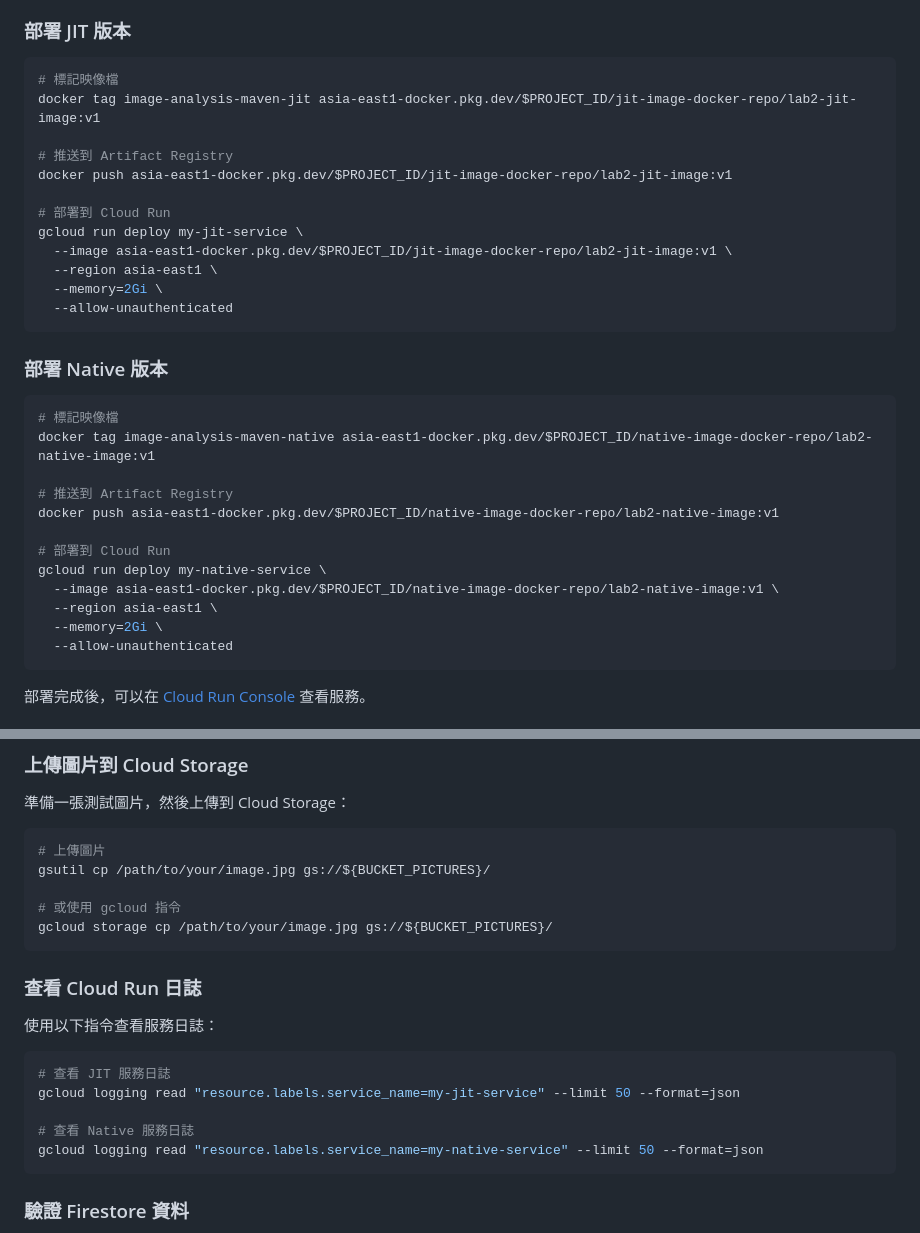
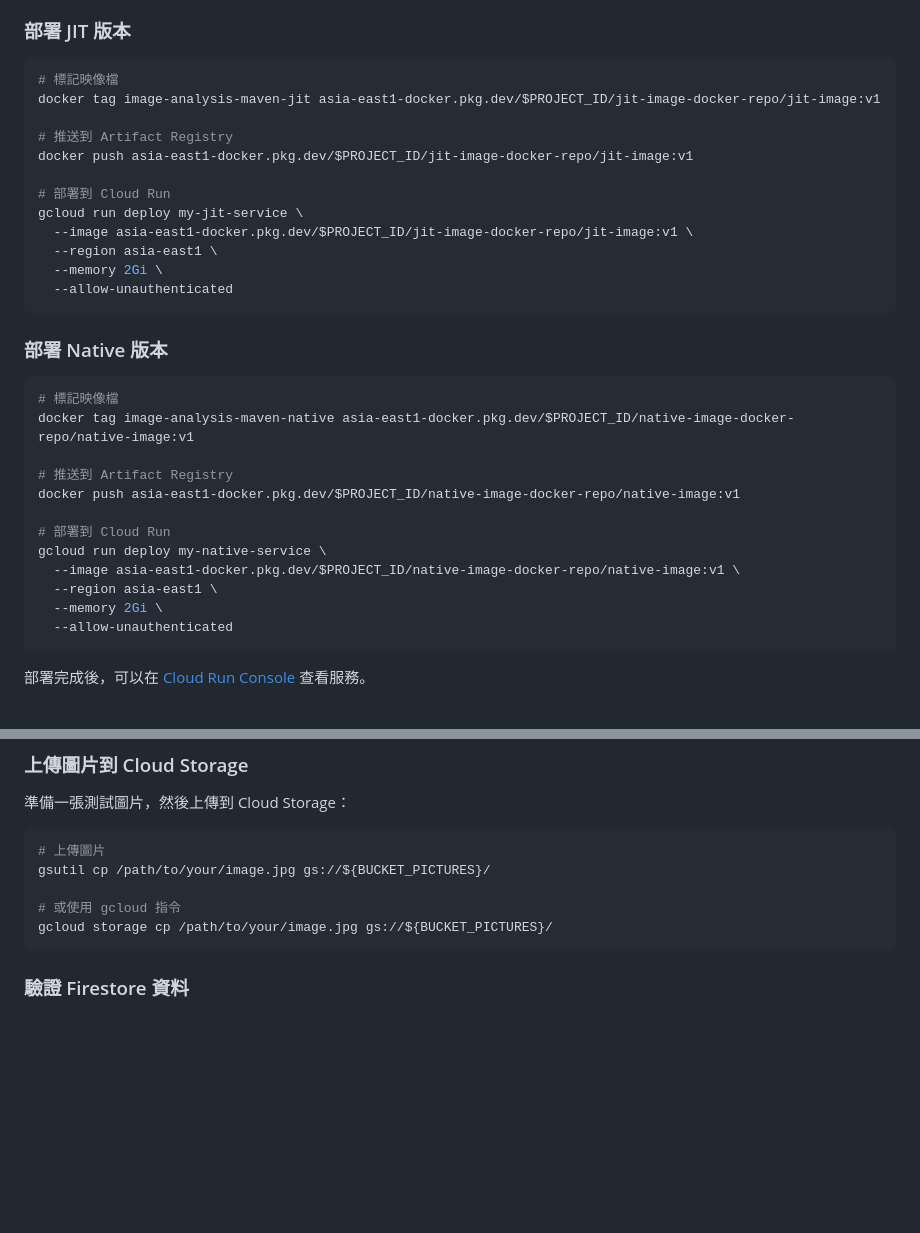
Before and after one commit to mcgcrtt/KubeSummit-2025-by-iThome, a Markdown page: Lab/README.md, 2 parts joined by grey strips. Drawn GitHub-style; blank space fills up the shorter version.

Commit message:
Refactor Docker image tags and deployment instructions
Updated Docker image tags and deployment commands in the README to remove 'lab2' prefix for consistency. Removed outdated log viewing instructions.

````diff
--- a/Lab/README.md
+++ b/Lab/README.md
@@ -253,16 +253,16 @@ gcloud auth configure-docker asia-east1-docker.pkg.dev
 
 ```bash
 # 標記映像檔
-docker tag image-analysis-maven-jit asia-east1-docker.pkg.dev/$PROJECT_ID/jit-image-docker-repo/lab2-jit-image:v1
+docker tag image-analysis-maven-jit asia-east1-docker.pkg.dev/$PROJECT_ID/jit-image-docker-repo/jit-image:v1
 
 # 推送到 Artifact Registry
-docker push asia-east1-docker.pkg.dev/$PROJECT_ID/jit-image-docker-repo/lab2-jit-image:v1
+docker push asia-east1-docker.pkg.dev/$PROJECT_ID/jit-image-docker-repo/jit-image:v1
 
 # 部署到 Cloud Run
 gcloud run deploy my-jit-service \
-  --image asia-east1-docker.pkg.dev/$PROJECT_ID/jit-image-docker-repo/lab2-jit-image:v1 \
+  --image asia-east1-docker.pkg.dev/$PROJECT_ID/jit-image-docker-repo/jit-image:v1 \
   --region asia-east1 \
-  --memory=2Gi \
+  --memory 2Gi \
   --allow-unauthenticated
 ```
 
@@ -270,16 +270,16 @@ gcloud run deploy my-jit-service \
 
 ```bash
 # 標記映像檔
-docker tag image-analysis-maven-native asia-east1-docker.pkg.dev/$PROJECT_ID/native-image-docker-repo/lab2-native-image:v1
+docker tag image-analysis-maven-native asia-east1-docker.pkg.dev/$PROJECT_ID/native-image-docker-repo/native-image:v1
 
 # 推送到 Artifact Registry
-docker push asia-east1-docker.pkg.dev/$PROJECT_ID/native-image-docker-repo/lab2-native-image:v1
+docker push asia-east1-docker.pkg.dev/$PROJECT_ID/native-image-docker-repo/native-image:v1
 
 # 部署到 Cloud Run
 gcloud run deploy my-native-service \
-  --image asia-east1-docker.pkg.dev/$PROJECT_ID/native-image-docker-repo/lab2-native-image:v1 \
+  --image asia-east1-docker.pkg.dev/$PROJECT_ID/native-image-docker-repo/native-image:v1 \
   --region asia-east1 \
-  --memory=2Gi \
+  --memory 2Gi \
   --allow-unauthenticated
 ```
 
@@ -342,18 +342,6 @@ gsutil cp /path/to/your/image.jpg gs://${BUCKET_PICTURES}/
 
 # 或使用 gcloud 指令
 gcloud storage cp /path/to/your/image.jpg gs://${BUCKET_PICTURES}/
-```
-
-### 查看 Cloud Run 日誌
-
-使用以下指令查看服務日誌：
-
-```bash
-# 查看 JIT 服務日誌
-gcloud logging read "resource.labels.service_name=my-jit-service" --limit 50 --format=json
-
-# 查看 Native 服務日誌
-gcloud logging read "resource.labels.service_name=my-native-service" --limit 50 --format=json
 ```
 
 ### 驗證 Firestore 資料
````
